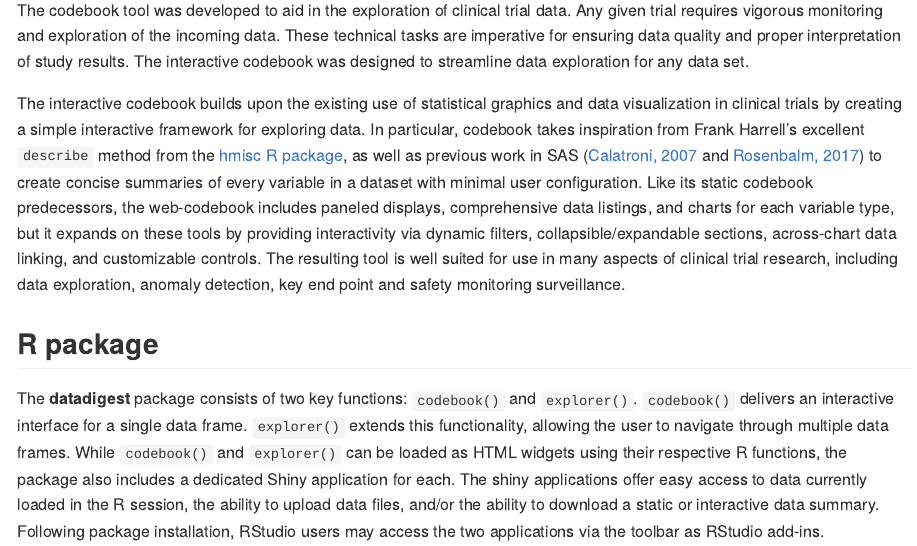
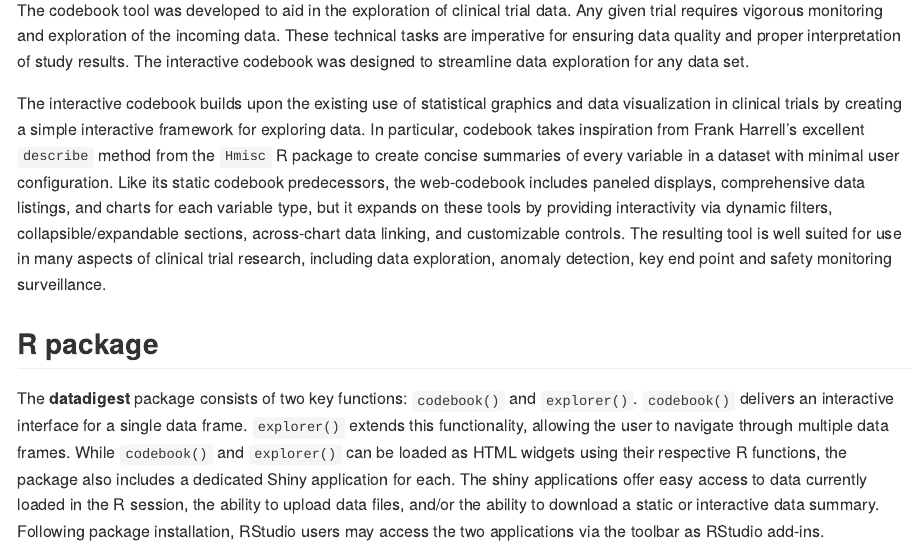
Before and after one commit to RhoInc/datadigest, an R Markdown document (vignettes/datadigest.Rmd): the page in a window 1100 px wide, from 880 px down. Rendered offline with R 4.5, knitr and Pandoc, with nearby package versions.

Commit message:
update sources

````diff
--- a/vignettes/datadigest.Rmd
+++ b/vignettes/datadigest.Rmd
@@ -25,7 +25,7 @@ The **datadigest** package provides a simple interactive framework for exploring
 
 The codebook tool was developed to aid in the exploration of clinical trial data.  Any given trial requires vigorous monitoring and exploration of the incoming data.  These technical tasks are imperative for ensuring data quality and proper interpretation of study results. The interactive codebook was designed to streamline data exploration for any data set.
 
-The interactive codebook builds upon the existing use of statistical graphics and data visualization in clinical trials by creating a simple interactive framework for exploring data.  In particular, codebook takes inspiration from Frank Harrell's excellent `describe` method from the [hmisc R package](https://cran.r-project.org/web/packages/Hmisc/Hmisc.pdf), as well as previous work in SAS ([Calatroni, 2007](http://graphics.rhoworld.com/pubs/SCT2007_Calatroni.pdf) and [Rosenbalm, 2017](https://github.com/RhoInc/sas-codebook)) to create concise summaries of every variable in a dataset with minimal user configuration.  Like its static codebook predecessors, the web-codebook includes paneled displays, comprehensive data listings, and charts for each variable type, but it expands on these tools by providing interactivity via dynamic filters, collapsible/expandable sections, across-chart data linking, and customizable controls. The resulting tool is well suited for use in many aspects of clinical trial research, including data exploration, anomaly detection, key end point and safety monitoring surveillance.
+The interactive codebook builds upon the existing use of statistical graphics and data visualization in clinical trials by creating a simple interactive framework for exploring data.  In particular, codebook takes inspiration from Frank Harrell's excellent `describe` method from the ```Hmisc``` R package to create concise summaries of every variable in a dataset with minimal user configuration.  Like its static codebook predecessors, the web-codebook includes paneled displays, comprehensive data listings, and charts for each variable type, but it expands on these tools by providing interactivity via dynamic filters, collapsible/expandable sections, across-chart data linking, and customizable controls. The resulting tool is well suited for use in many aspects of clinical trial research, including data exploration, anomaly detection, key end point and safety monitoring surveillance.
 
 ## R package
 The **datadigest** package consists of two key functions: ```codebook()``` and ```explorer()```.  ```codebook()``` delivers an interactive interface for a single data frame. ```explorer()``` extends this functionality, allowing the user to navigate through multiple data frames. While ```codebook()``` and ```explorer()``` can be loaded as HTML widgets using their respective R functions, the package also includes a dedicated Shiny application for each. The shiny applications offer easy access to data currently loaded in the R session, the ability to upload data files, and/or the ability to download a static or interactive data summary. Following package installation, RStudio users may access the two applications via the toolbar as RStudio add-ins.
````
